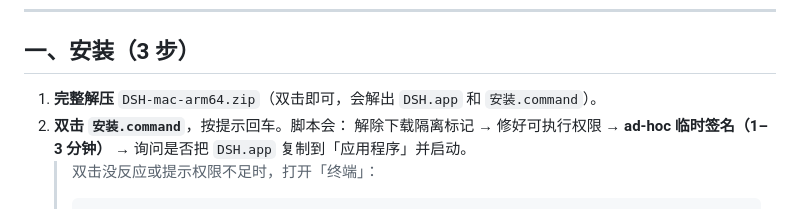
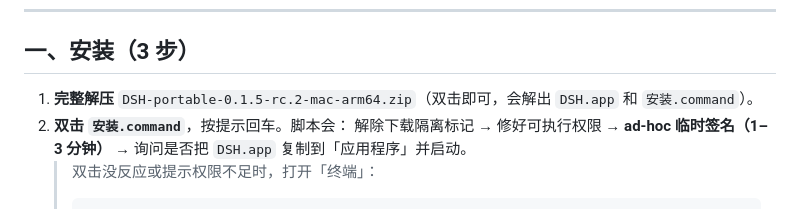
Before and after one commit to ste1lifex/dsh-portable-mac, a Markdown page: 使用说明.md, the part around the change. Rendered like a GitHub page.

```diff
--- a/使用说明.md
+++ b/使用说明.md
@@ -7,7 +7,7 @@
 
 ## 一、安装（3 步）
 
-1. **完整解压** `DSH-mac-arm64.zip`（双击即可，会解出 `DSH.app` 和 `安装.command`）。
+1. **完整解压** `DSH-portable-0.1.5-rc.2-mac-arm64.zip`（双击即可，会解出 `DSH.app` 和 `安装.command`）。
 2. **双击 `安装.command`**，按提示回车。脚本会：
    解除下载隔离标记 → 修好可执行权限 → **ad-hoc 临时签名（1–3 分钟）** → 询问是否把
    `DSH.app` 复制到「应用程序」并启动。
```
Also changed, not shown: README.md (+2 -2 lines).
